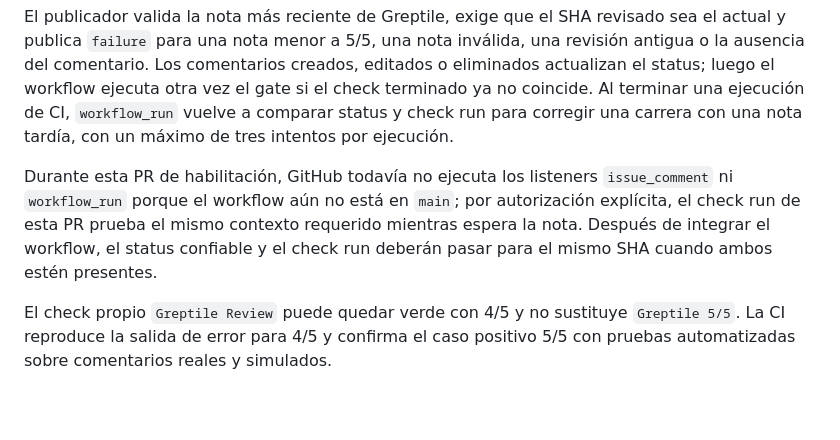
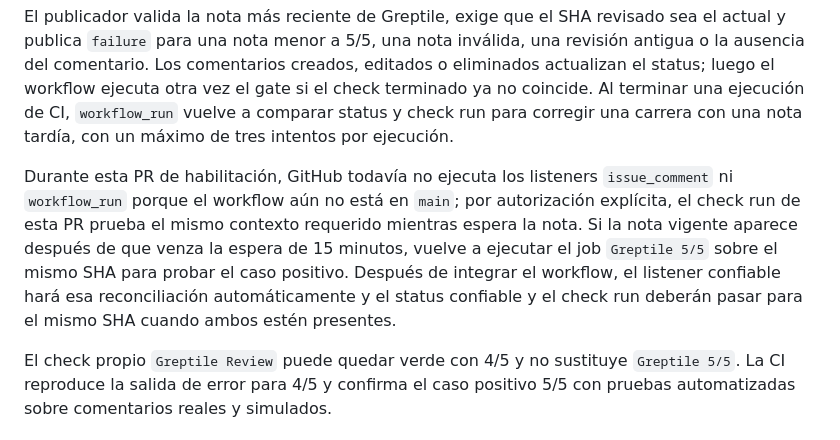
Before and after one commit to FernandoValdes01/ceretime, a Markdown page: docs/ci-protections.md, the part around the change. Rendered like a GitHub page; blank space fills up the shorter version.

Commit message:
docs(ci): document retry after late Greptile review

```diff
--- a/docs/ci-protections.md
+++ b/docs/ci-protections.md
@@ -26,7 +26,7 @@ El check run y el commit status comparten el contexto `Greptile 5/5`. GitHub exi
 
 El publicador valida la nota más reciente de Greptile, exige que el SHA revisado sea el actual y publica `failure` para una nota menor a 5/5, una nota inválida, una revisión antigua o la ausencia del comentario. Los comentarios creados, editados o eliminados actualizan el status; luego el workflow ejecuta otra vez el gate si el check terminado ya no coincide. Al terminar una ejecución de CI, `workflow_run` vuelve a comparar status y check run para corregir una carrera con una nota tardía, con un máximo de tres intentos por ejecución.
 
-Durante esta PR de habilitación, GitHub todavía no ejecuta los listeners `issue_comment` ni `workflow_run` porque el workflow aún no está en `main`; por autorización explícita, el check run de esta PR prueba el mismo contexto requerido mientras espera la nota. Después de integrar el workflow, el status confiable y el check run deberán pasar para el mismo SHA cuando ambos estén presentes.
+Durante esta PR de habilitación, GitHub todavía no ejecuta los listeners `issue_comment` ni `workflow_run` porque el workflow aún no está en `main`; por autorización explícita, el check run de esta PR prueba el mismo contexto requerido mientras espera la nota. Si la nota vigente aparece después de que venza la espera de 15 minutos, vuelve a ejecutar el job `Greptile 5/5` sobre el mismo SHA para probar el caso positivo. Después de integrar el workflow, el listener confiable hará esa reconciliación automáticamente y el status confiable y el check run deberán pasar para el mismo SHA cuando ambos estén presentes.
 
 El check propio `Greptile Review` puede quedar verde con 4/5 y no sustituye `Greptile 5/5`. La CI reproduce la salida de error para 4/5 y confirma el caso positivo 5/5 con pruebas automatizadas sobre comentarios reales y simulados.
 
```
